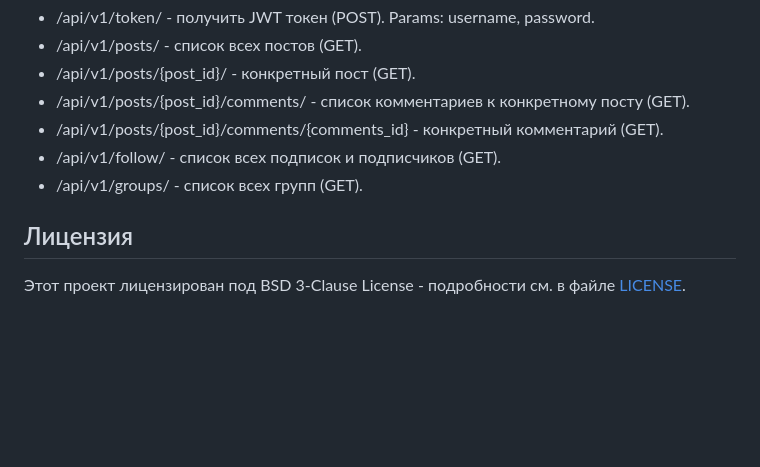
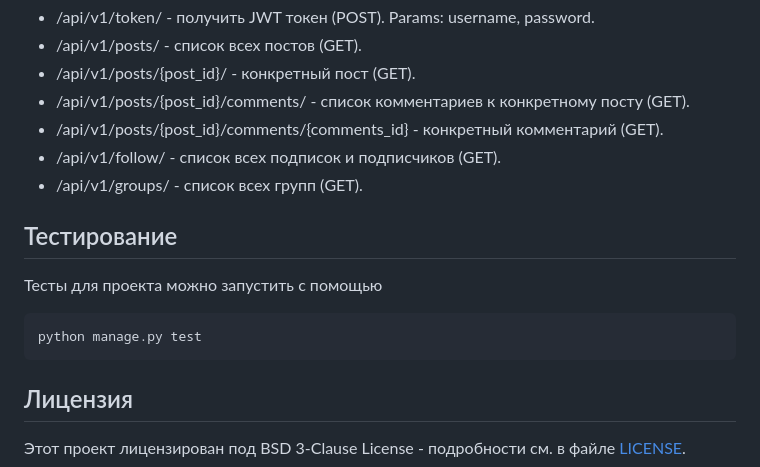
Before and after one commit to MaximPik/BlogSite, a Markdown page: README.md, the part around the change. GitHub-like rendering; blank space fills up the shorter version.

````diff
--- a/README.md
+++ b/README.md
@@ -69,5 +69,10 @@
 - /api/v1/posts/{post_id}/comments/{comments_id} - конкретный комментарий (GET).
 - /api/v1/follow/ - список всех подписок и подписчиков (GET).
 - /api/v1/groups/ - список всех групп (GET).
+## Тестирование
+Тесты для проекта можно запустить с помощью
+  ```sh
+  python manage.py test
+  ```
 ## Лицензия
 Этот проект лицензирован под BSD 3-Clause License - подробности см. в файле [LICENSE](LICENSE).
````
